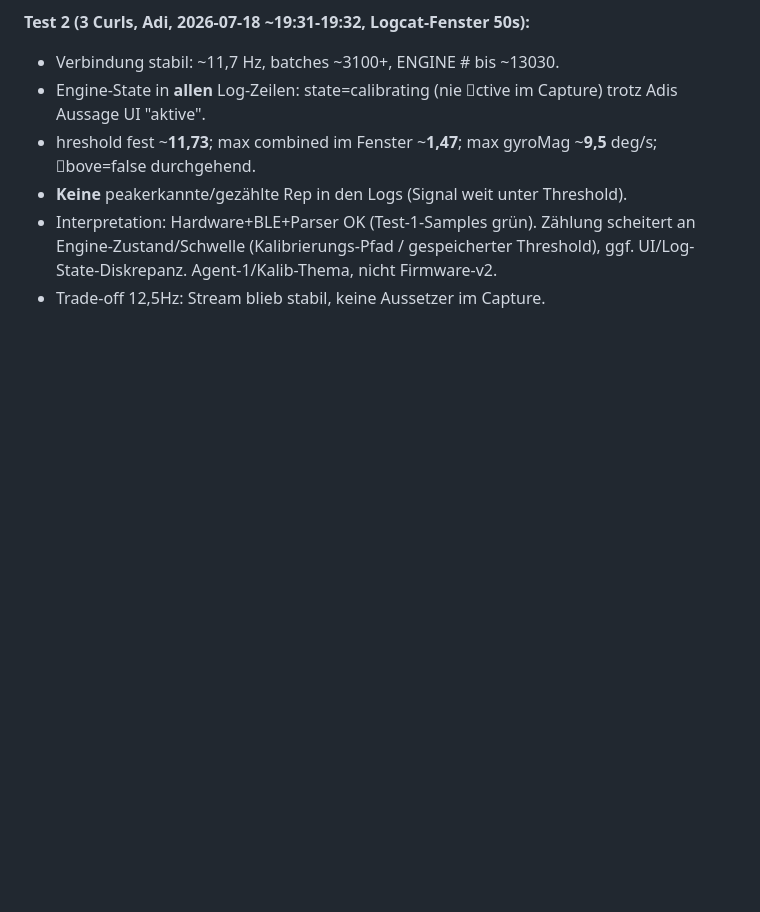
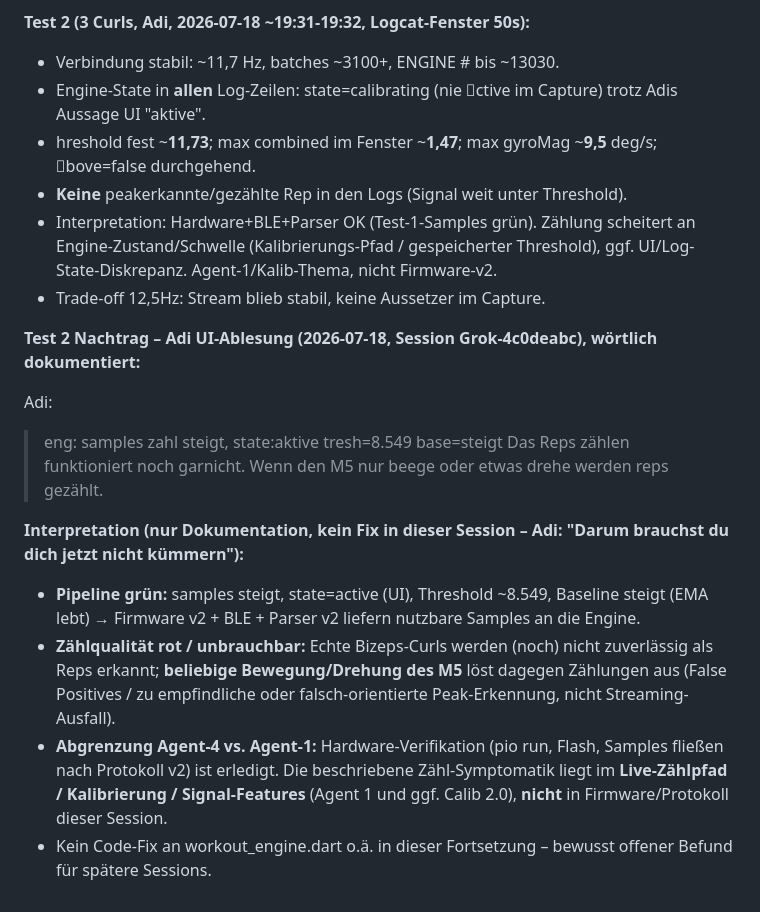
Before and after one commit to Adilinu94/flowrep, a Markdown page: docs/Umbauplan Flowrep/STATUS_FORTSCHRITT.md, the part around the change. Rendered like a GitHub page; blank space fills up the shorter version.

Commit message:
docs(status): Adi Test-2 - samples OK, false-positive reps on random M5 motion
Document verbatim: active/thresh~8.5/base rising; real curls not counted;
mere move/rotate of stick triggers reps. No engine fix (out of scope).

```diff
--- a/docs/Umbauplan Flowrep/STATUS_FORTSCHRITT.md
+++ b/docs/Umbauplan Flowrep/STATUS_FORTSCHRITT.md
@@ -194,3 +194,14 @@ eal-Pfad, Ruhe-Magnitude ~1,00 g (Beispiele: a≈(-0,97,-0,02,0,25), mag=0,998
 - **Keine** peakerkannte/gezählte Rep in den Logs (Signal weit unter Threshold).
 - Interpretation: Hardware+BLE+Parser OK (Test-1-Samples grün). Zählung scheitert an Engine-Zustand/Schwelle (Kalibrierungs-Pfad / gespeicherter Threshold), ggf. UI/Log-State-Diskrepanz. Agent-1/Kalib-Thema, nicht Firmware-v2.
 - Trade-off 12,5Hz: Stream blieb stabil, keine Aussetzer im Capture.
+
+**Test 2 Nachtrag – Adi UI-Ablesung (2026-07-18, Session Grok-4c0deabc), wörtlich dokumentiert:**
+
+Adi:
+> eng: samples zahl steigt, state:aktive tresh=8.549 base=steigt Das Reps zählen funktioniert noch garnicht. Wenn den M5 nur beege oder etwas drehe werden reps gezählt.
+
+**Interpretation (nur Dokumentation, kein Fix in dieser Session – Adi: "Darum brauchst du dich jetzt nicht kümmern"):**
+- **Pipeline grün:** samples steigt, state=active (UI), Threshold ~8.549, Baseline steigt (EMA lebt) → Firmware v2 + BLE + Parser v2 liefern nutzbare Samples an die Engine.
+- **Zählqualität rot / unbrauchbar:** Echte Bizeps-Curls werden (noch) nicht zuverlässig als Reps erkannt; **beliebige Bewegung/Drehung des M5** löst dagegen Zählungen aus (False Positives / zu empfindliche oder falsch-orientierte Peak-Erkennung, nicht Streaming-Ausfall).
+- **Abgrenzung Agent-4 vs. Agent-1:** Hardware-Verifikation (pio run, Flash, Samples fließen nach Protokoll v2) ist erledigt. Die beschriebene Zähl-Symptomatik liegt im **Live-Zählpfad / Kalibrierung / Signal-Features** (Agent 1 und ggf. Calib 2.0), **nicht** in Firmware/Protokoll dieser Session.
+- Kein Code-Fix an workout_engine.dart o.ä. in dieser Fortsetzung – bewusst offener Befund für spätere Sessions.
```
Also changed, not shown: 1 other file.
